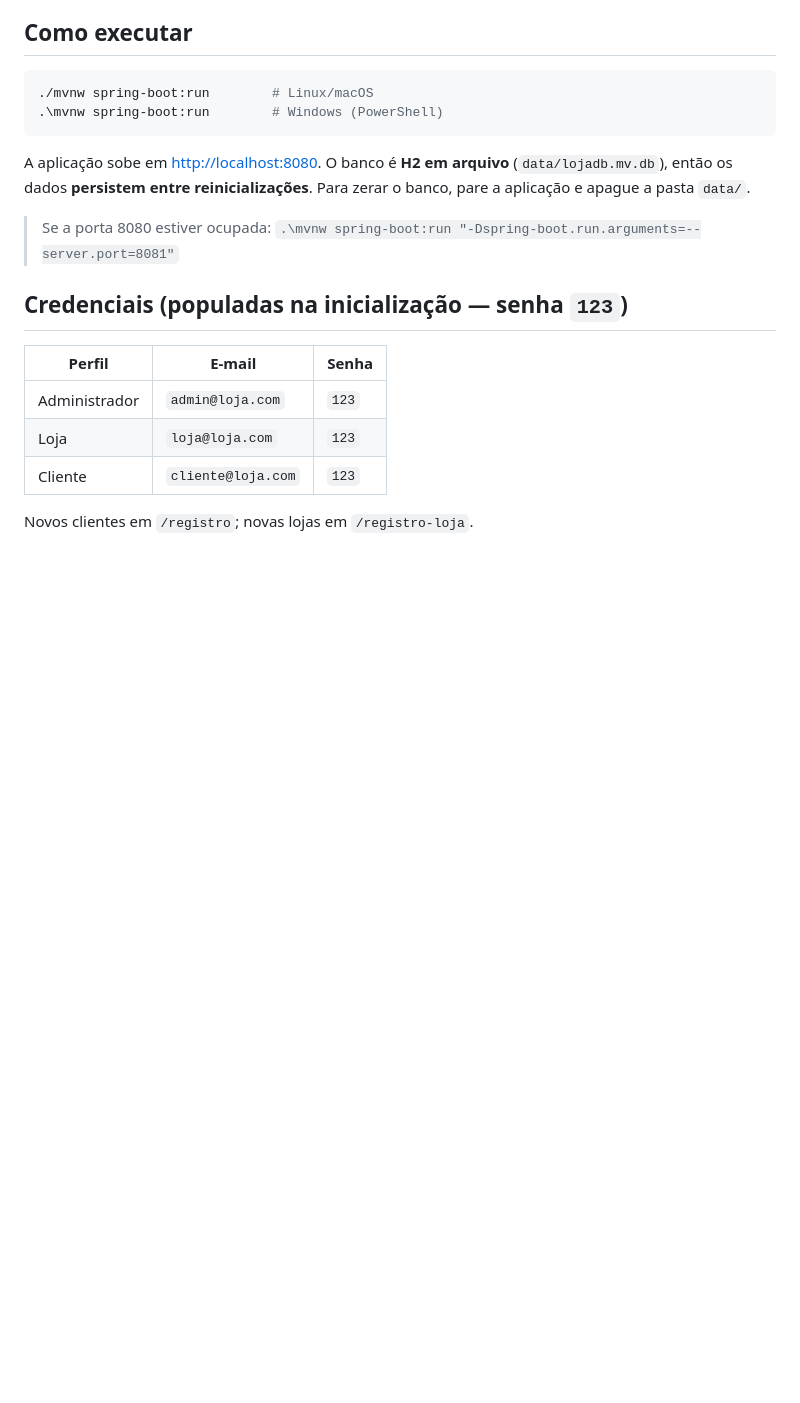
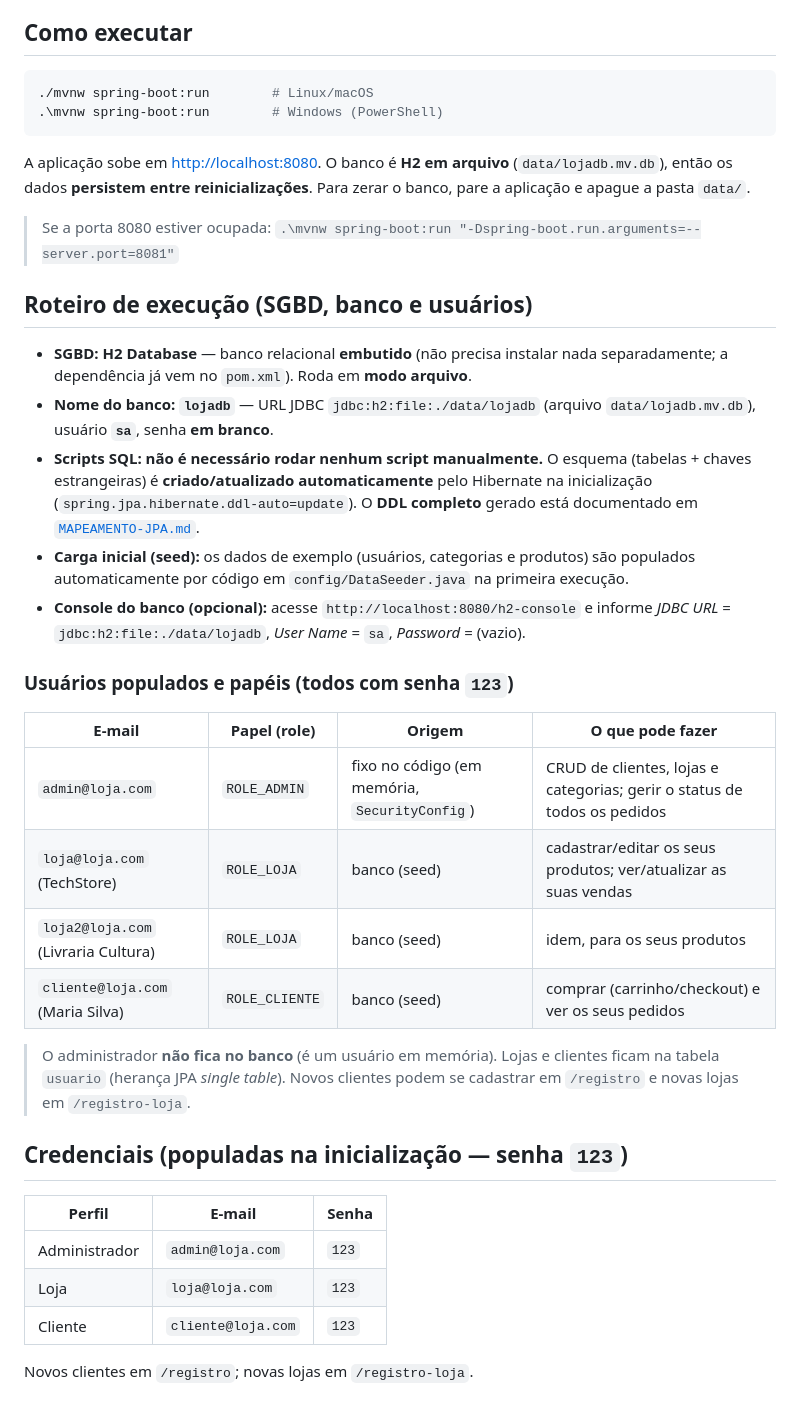
Before and after one commit to carlosamn-comp/loja-web, a Markdown page: README.md, the part around the change. Rendered like a GitHub page; blank space fills up the shorter version.

Commit message:
docs: roteiro de execucao no README (SGBD, banco, scripts, usuarios e papeis)
Co-Authored-By: Claude Opus 4.8 <noreply@anthropic.com>

```diff
--- a/README.md
+++ b/README.md
@@ -19,6 +19,34 @@ zerar o banco, pare a aplicação e apague a pasta `data/`.
 
 > Se a porta 8080 estiver ocupada:
 > `.\mvnw spring-boot:run "-Dspring-boot.run.arguments=--server.port=8081"`
+
+## Roteiro de execução (SGBD, banco e usuários)
+
+- **SGBD:** **H2 Database** — banco relacional **embutido** (não precisa instalar nada
+  separadamente; a dependência já vem no `pom.xml`). Roda em **modo arquivo**.
+- **Nome do banco:** **`lojadb`** — URL JDBC `jdbc:h2:file:./data/lojadb`
+  (arquivo `data/lojadb.mv.db`), usuário **`sa`**, senha **em branco**.
+- **Scripts SQL:** **não é necessário rodar nenhum script manualmente.** O esquema
+  (tabelas + chaves estrangeiras) é **criado/atualizado automaticamente** pelo Hibernate
+  na inicialização (`spring.jpa.hibernate.ddl-auto=update`). O **DDL completo** gerado
+  está documentado em [`MAPEAMENTO-JPA.md`](MAPEAMENTO-JPA.md).
+- **Carga inicial (seed):** os dados de exemplo (usuários, categorias e produtos) são
+  populados automaticamente por código em `config/DataSeeder.java` na primeira execução.
+- **Console do banco (opcional):** acesse `http://localhost:8080/h2-console` e informe
+  *JDBC URL* = `jdbc:h2:file:./data/lojadb`, *User Name* = `sa`, *Password* = (vazio).
+
+### Usuários populados e papéis (todos com senha `123`)
+
+| E-mail | Papel (role) | Origem | O que pode fazer |
+|--------|--------------|--------|------------------|
+| `admin@loja.com` | `ROLE_ADMIN` | fixo no código (em memória, `SecurityConfig`) | CRUD de clientes, lojas e categorias; gerir o status de todos os pedidos |
+| `loja@loja.com` (TechStore) | `ROLE_LOJA` | banco (seed) | cadastrar/editar os seus produtos; ver/atualizar as suas vendas |
+| `loja2@loja.com` (Livraria Cultura) | `ROLE_LOJA` | banco (seed) | idem, para os seus produtos |
+| `cliente@loja.com` (Maria Silva) | `ROLE_CLIENTE` | banco (seed) | comprar (carrinho/checkout) e ver os seus pedidos |
+
+> O administrador **não fica no banco** (é um usuário em memória). Lojas e clientes ficam
+> na tabela `usuario` (herança JPA *single table*). Novos clientes podem se cadastrar em
+> `/registro` e novas lojas em `/registro-loja`.
 
 ## Credenciais (populadas na inicialização — senha `123`)
 
```
